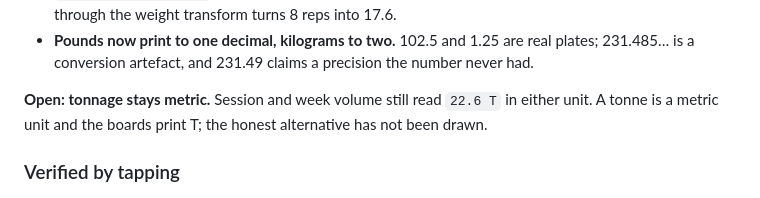
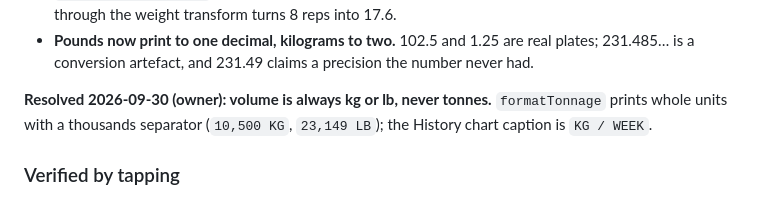
Before and after one commit to zcylla/jymiq-workout-tracker, a Markdown page: claudedocs/build-log.md, the part around the change. Drawn GitHub-style.

Commit message:
docs(build): tonnage stays metric is resolved

```diff
--- a/claudedocs/build-log.md
+++ b/claudedocs/build-log.md
@@ -1504,8 +1504,8 @@ Two things the conversion turned up:
 - **Pounds now print to one decimal, kilograms to two.** 102.5 and 1.25 are real plates; 231.485… is
   a conversion artefact, and 231.49 claims a precision the number never had.
 
-**Open: tonnage stays metric.** Session and week volume still read `22.6 T` in either unit. A tonne
-is a metric unit and the boards print T; the honest alternative has not been drawn.
+**Resolved 2026-09-30 (owner): volume is always kg or lb, never tonnes.** `formatTonnage` prints whole
+units with a thousands separator (`10,500 KG`, `23,149 LB`); the History chart caption is `KG / WEEK`.
 
 ### Verified by tapping
 
```
